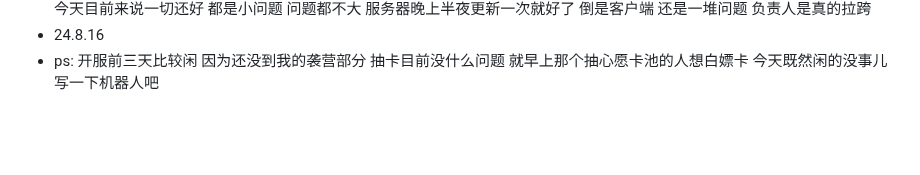
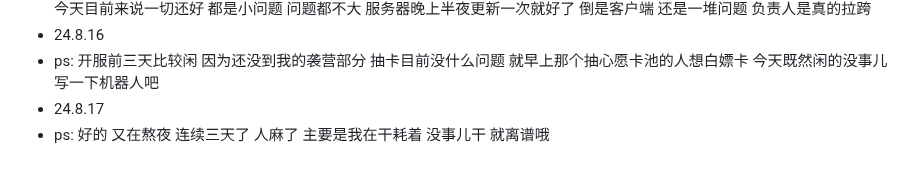
Before and after one commit to plutodemon/learn-tree, a Markdown page: daily/daily.md, the part around the change. Drawn GitHub-style; blank space fills up the shorter version.

```diff
--- a/daily/daily.md
+++ b/daily/daily.md
@@ -41,3 +41,5 @@
   今天目前来说一切还好 都是小问题 问题都不大 服务器晚上半夜更新一次就好了 倒是客户端 还是一堆问题 负责人是真的拉跨
 - 24.8.16
 - ps: 开服前三天比较闲 因为还没到我的袭营部分 抽卡目前没什么问题 就早上那个抽心愿卡池的人想白嫖卡 今天既然闲的没事儿 写一下机器人吧
+- 24.8.17
+- ps: 好的 又在熬夜 连续三天了 人麻了 主要是我在干耗着 没事儿干 就离谱哦
```
